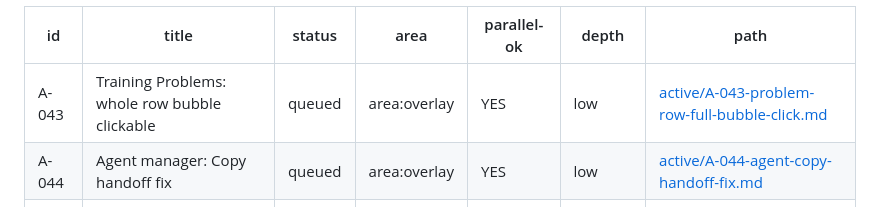
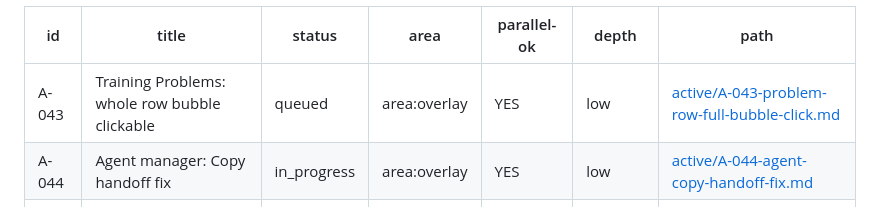
Before and after one commit to Avdbergnmf/omarchy-jarvis, a Markdown page: docs/assignments/QUEUE.md, the part around the change. Rendered like a GitHub page.

```diff
--- a/docs/assignments/QUEUE.md
+++ b/docs/assignments/QUEUE.md
@@ -5,7 +5,7 @@ Oldest queued at the top among `queued`. At most one `in_progress` unless extras
 | id | title | status | area | parallel-ok | depth | path |
 |----|-------|--------|------|-------------|-------|------|
 | A-043 | Training Problems: whole row bubble clickable | queued | area:overlay | YES | low | [active/A-043-problem-row-full-bubble-click.md](active/A-043-problem-row-full-bubble-click.md) |
-| A-044 | Agent manager: Copy handoff fix | queued | area:overlay | YES | low | [active/A-044-agent-copy-handoff-fix.md](active/A-044-agent-copy-handoff-fix.md) |
+| A-044 | Agent manager: Copy handoff fix | in_progress | area:overlay | YES | low | [active/A-044-agent-copy-handoff-fix.md](active/A-044-agent-copy-handoff-fix.md) |
 | A-045 | Agent manager: opt-in auto-send prompt | queued | area:overlay | YES | medium | [active/A-045-agent-auto-send-prompt-option.md](active/A-045-agent-auto-send-prompt-option.md) |
 | A-046 | Validate features overhaul (simple cards) | queued | area:overlay | YES | high | [active/A-046-validate-features-overhaul.md](active/A-046-validate-features-overhaul.md) |
 
```
Also changed, not shown: docs/SESSION.md (+3 -2 lines), docs/assignments/INDEX.md (+1 -1 lines).
